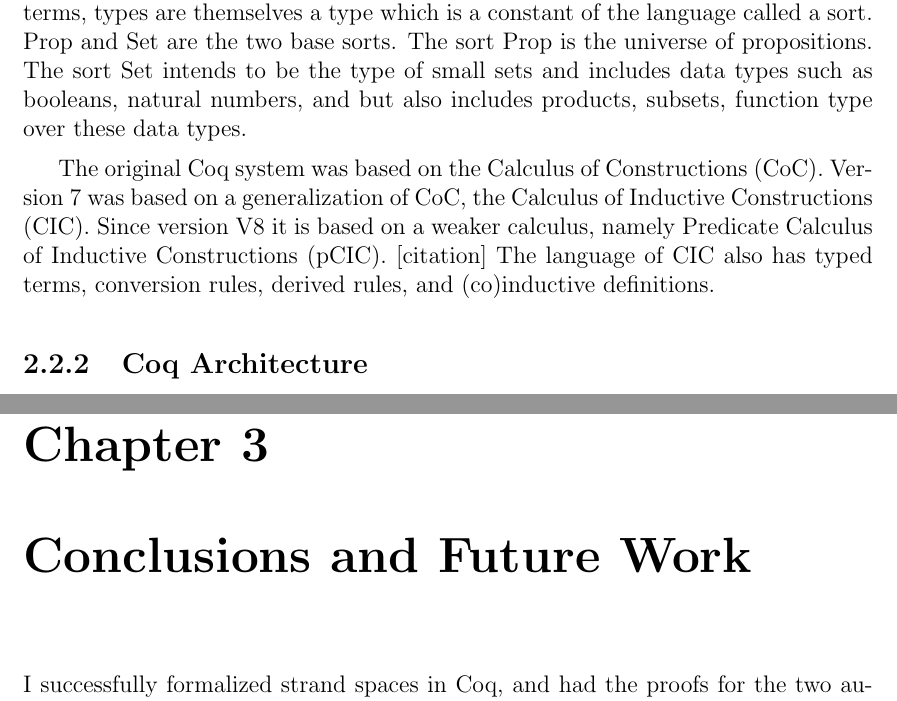
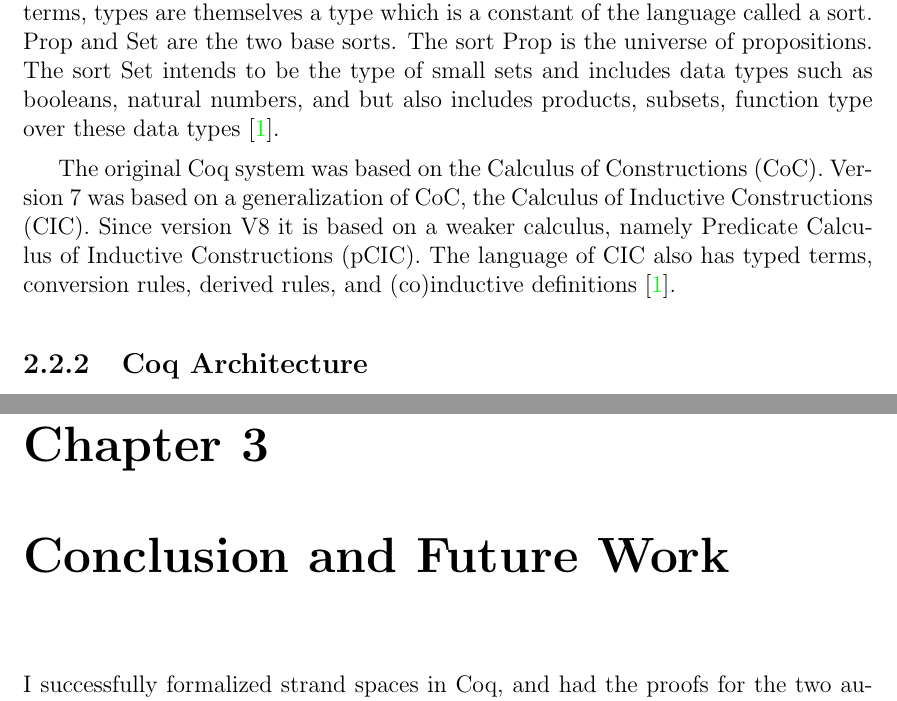
Before and after one commit to nhhai196/Authentication-Tests, a LaTeX thesis (Report.tex, which reads body.tex): two parts of pages 14 and 16 of 18, joined at a grey line, cut so that both start at the same text. Compiled offline with pdfLaTeX.

Commit message:
Add references for coq reference manual

```diff
--- a/body.tex
+++ b/body.tex
@@ -191,7 +190,7 @@ called a sort. Prop and Set are the two base sorts. The sort Prop is
 the universe of propositions. The sort Set intends to be the type of
 small sets and includes data types such as booleans, natural numbers,
 and but also includes products, subsets, function type over these data
-types.
+types \cite{CoqReferenceManual}.
 
 The original Coq system was based on the Calculus of Constructions
 (CoC). %
@@ -199,9 +198,8 @@ Version 7 was based on a generalization of CoC, the Calculus of Inductive
 Constructions (CIC). %
 Since version V8 it is based on a weaker calculus, namely Predicate
 Calculus of Inductive Constructions (pCIC). %
-[citation]
 The language of CIC also has typed terms, conversion rules,
-derived rules, and (co)inductive definitions.
+derived rules, and (co)inductive definitions \cite{CoqReferenceManual}.
 
 \subsection{Coq Architecture}
 Coq have two levels architecture - kernel and environment. A relatively small kernel based on a language with few primitive constructions (sorts, functions, inductive definitions, product types...) and a limited number of rules for type checking and computation. On top of the kernel, there is a rich environment to help designing theories and proofs. This environment offers mechanism like user extensible notations, tatics for proof automation, libraries... Any definition or proof defined in the environment is ultimately checked by the kernel so the environment can be used and extended safely \cite{paulin2012introduction}.
@@ -216,7 +214,7 @@ As a Coq user, using high level constructions will help to solve a problem quick
 \input{Authentication_Tests}
 %\chapter{Authentication Tests}%
 
-\chapter{Conclusions and Future Work}
+\chapter{Conclusion and Future Work}
 I successfully formalized strand spaces in Coq, and had the proofs for the
 two authentication tests with some admitted results. To accomplish these, I implemented 6 modules as followings.
 \begin{enumerate}
```
Also changed, not shown: mybib.bib (+10 -3 lines), body.tex (5 more changed lines), 2 other files.
